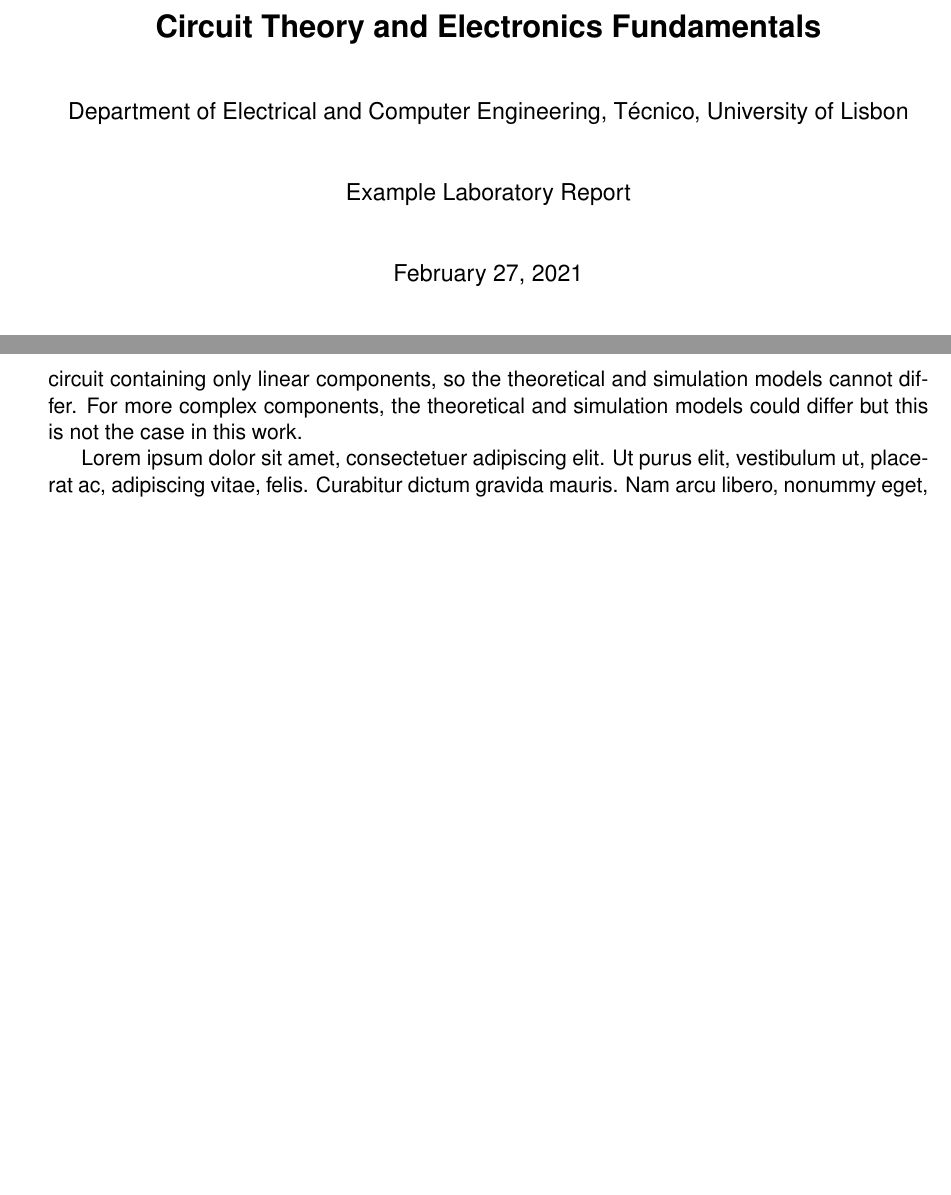
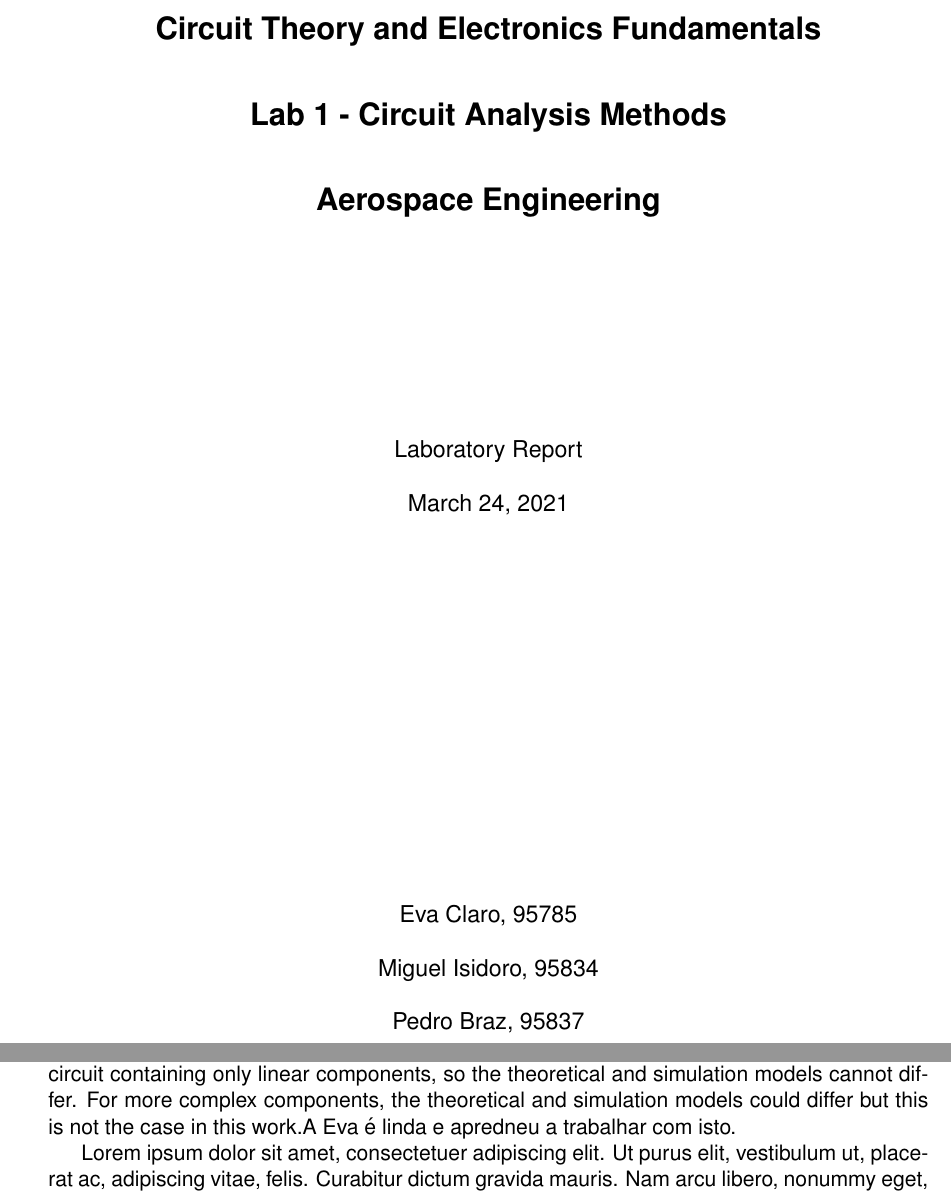
Before and after one commit to jjts/ist-tcfe, a LaTeX document (t1/doc/report.tex, which reads t1/doc/conclusion.tex, t1/doc/frontcover.tex): two parts of pages 1 and 7 of 8 before the commit and two parts of pages 1 and 8 of 8 after it, joined at a grey line, cut so that both start at the same text, the shorter picture padded with empty space. Compiled offline with pdfLaTeX.

Commit message:
alterei pastas, capa e indice

```diff
--- a/t1/doc/conclusion.tex
+++ b/t1/doc/conclusion.tex
@@ -9,6 +9,6 @@ precisely. The reason for this perfect match is the fact that this is a
 straightforward circuit containing only linear components, so the theoretical
 and simulation models cannot differ. For more complex components, the
 theoretical and simulation models could differ but this is not the case in this
-work.
+work.A Eva é linda e apredneu a trabalhar com isto.
 
 \lipsum[1-1]
--- a/t1/doc/frontcover.tex
+++ b/t1/doc/frontcover.tex
@@ -21,14 +21,23 @@
 % height = 50 mm
 %\includegraphics[height=50mm]{Figures/Airbus_A350.jpg}
 
-% Title, author and degree
-\vspace{1cm}
+% Title, author and degreeCircuit analysis methods
+\vspace{2cm}
 {\FontLb Circuit Theory and Electronics Fundamentals} \\ % <<<<< EDIT TITLE
 \vspace{1cm}
-{\FontSn Department of Electrical and Computer Engineering, Técnico, University of Lisbon} \\ % <<<<< EDIT COURSE
+{\FontLb Lab 1 - Circuit Analysis Methods} \\ % <<<<< EDIT TITLE
 \vspace{1cm}
-{\FontSn Example Laboratory Report} \\
-\vspace{1cm}
-{\FontSn February 27, 2021} \\ % <<<<< EDIT DATE (corresponds to date of oral examination)
+{\FontLb Aerospace Engineering} \\ % <<<<< EDIT COURSE
+\vspace{4cm}
+{\FontSn Laboratory Report} \\
+\vspace{0.5cm}
+{\FontSn March 24, 2021} \\ % <<<<< EDIT DATE (corresponds to date of oral examination)
+\vspace{7cm}
+{\FontSn Eva Claro, 95785} \\
+\vspace{0.5cm}
+{\FontSn Miguel Isidoro, 95834} \\
+\vspace{0.5cm}
+{\FontSn Pedro Braz, 95837} \\
+\newpage
 %
 \end{center}
```
Also changed, not shown: t1/doc/analysis.tex (+7 -2 lines), t1/figlib/IST_A_CMYK_POS.pdf (added), t1/report.pdf (added), 1 other file.
